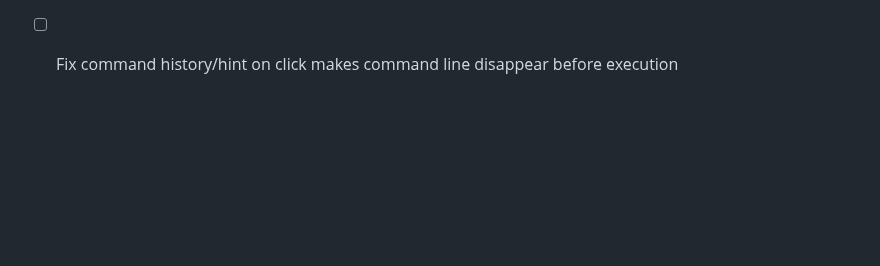
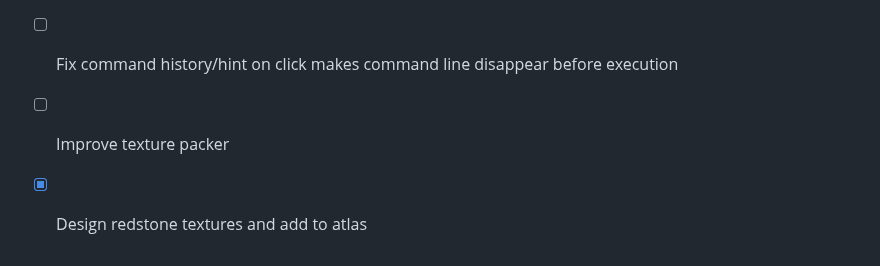
Before and after one commit to Jackrekirby/minecraft-ca-ts, a Markdown page: readme.md, the part around the change. Drawn GitHub-style; blank space fills up the shorter version.

Commit message:
add redstone textures and add basic redstone dust block

```diff
--- a/readme.md
+++ b/readme.md
@@ -107,3 +107,5 @@ To open the command window click on it on the bottom left corner or press `/`
 - [ ] Fix pixel shifting when texture changes when zoomed out
 - [ ] Fix blocks like lamps should have their state ready when movement complete
 - [ ] Fix command history/hint on click makes command line disappear before execution
+- [ ] Improve texture packer
+- [x] Design redstone textures and add to atlas
```
